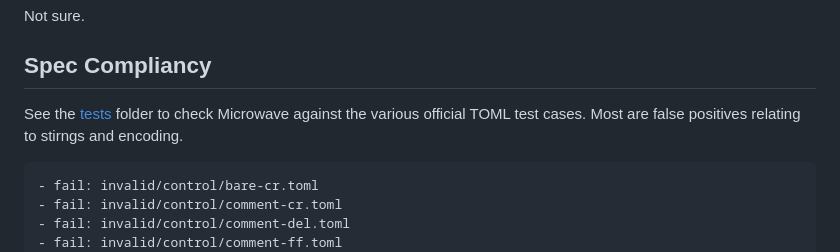
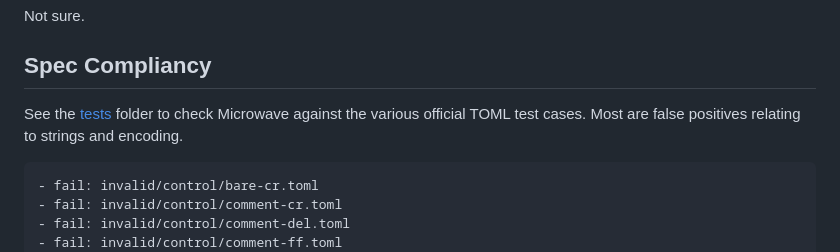
Before and after one commit to edqx/microwave, a Markdown page: README.md, the part around the change. GitHub-like rendering.

Commit message:
Fix typo

````diff
--- a/README.md
+++ b/README.md
@@ -358,7 +358,7 @@ Not sure.
 ## Spec Compliancy
 See the [tests](https://github.com/edqx/microwave/tree/master/tests) folder to check
 Microwave against the various official TOML test cases. Most are false positives
-relating to stirngs and encoding.
+relating to strings and encoding.
 
 ```
 - fail: invalid/control/bare-cr.toml
````
